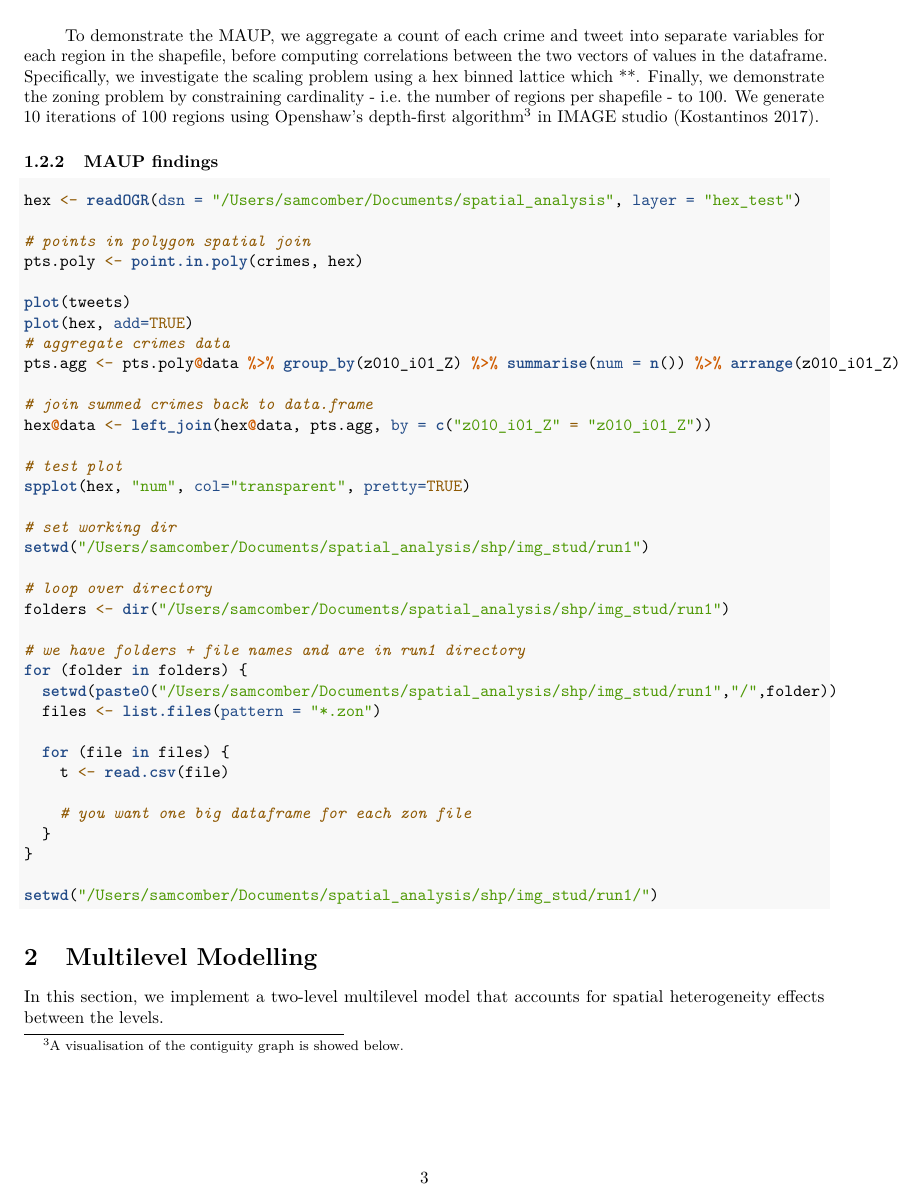
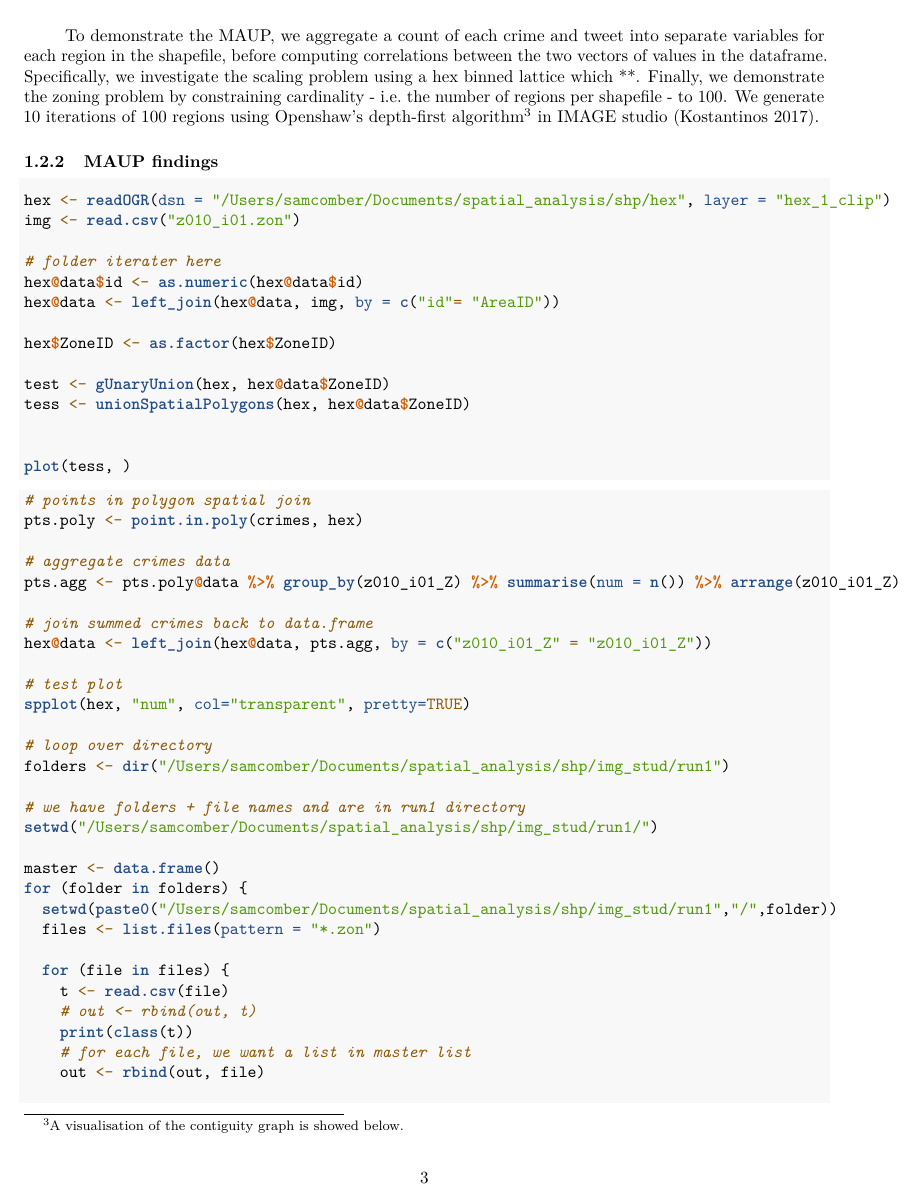
Before and after one commit to SamComber/spatial_analysis, an R Markdown document (assignment1.Rmd): page 3 of 5. Rendered offline with R 4.5, knitr and Pandoc, then LaTeX, with nearby package versions.

Commit message:
dissolve issue fix in progress

````diff
--- a/assignment1.Rmd
+++ b/assignment1.Rmd
@@ -183,20 +183,32 @@ To demonstrate the MAUP, we aggregate a count of each crime and tweet into separ
 <!-- SCALE PROBLEM -->
 
 ```{r, eval=FALSE}
+hex <- readOGR(dsn = "/Users/samcomber/Documents/spatial_analysis/shp/hex", layer = "hex_1_clip")
+img <- read.csv("z010_i01.zon")
+
+# folder iterater here
+hex@data$id <- as.numeric(hex@data$id)
+hex@data <- left_join(hex@data, img, by = c("id"= "AreaID"))
+
+hex$ZoneID <- as.factor(hex$ZoneID)
+
+test <- gUnaryUnion(hex, hex@data$ZoneID)
+tess <- unionSpatialPolygons(hex, hex@data$ZoneID)
 
 
+plot(tess, )
 ```
+
+<!-- FACET_WRAP 4 PLOT WITH 10, 40, 70, 100 -->
+
+<!-- TABLE OF CORRELATION COEFFICIENTS -->
 
 <!-- ZONING PROBLEM -->
 
 ```{r, eval=FALSE}
-hex <- readOGR(dsn = "/Users/samcomber/Documents/spatial_analysis", layer = "hex_test")
-
 # points in polygon spatial join
 pts.poly <- point.in.poly(crimes, hex)
 
-plot(tweets)
-plot(hex, add=TRUE)
 # aggregate crimes data
 pts.agg <- pts.poly@data %>% group_by(z010_i01_Z) %>% summarise(num = n()) %>% arrange(z010_i01_Z)
 
@@ -206,19 +218,23 @@ hex@data <- left_join(hex@data, pts.agg, by = c("z010_i01_Z" = "z010_i01_Z"))
 # test plot
 spplot(hex, "num", col="transparent", pretty=TRUE)
 
-# set working dir
-setwd("/Users/samcomber/Documents/spatial_analysis/shp/img_stud/run1")
-
 # loop over directory
 folders <- dir("/Users/samcomber/Documents/spatial_analysis/shp/img_stud/run1")
 
 # we have folders + file names and are in run1 directory
+setwd("/Users/samcomber/Documents/spatial_analysis/shp/img_stud/run1/")
+
+master <- data.frame()
 for (folder in folders) {
   setwd(paste0("/Users/samcomber/Documents/spatial_analysis/shp/img_stud/run1","/",folder))
   files <- list.files(pattern = "*.zon")
 
   for (file in files) {
     t <- read.csv(file)
+    # out <- rbind(out, t)
+    print(class(t))
+    # for each file, we want a list in master list
+    out <- rbind(out, file)
 
-    # you want one big dataframe for each zon file
+    break
   }
@@ -225,6 +242,5 @@ for (folder in folders) {
 }
 
-setwd("/Users/samcomber/Documents/spatial_analysis/shp/img_stud/run1/")
 ```
 
 \section{Multilevel Modelling}
````
Also changed, not shown: assignment1.pdf, assignment1.Rmd (7 more changed lines), 1 other file.
